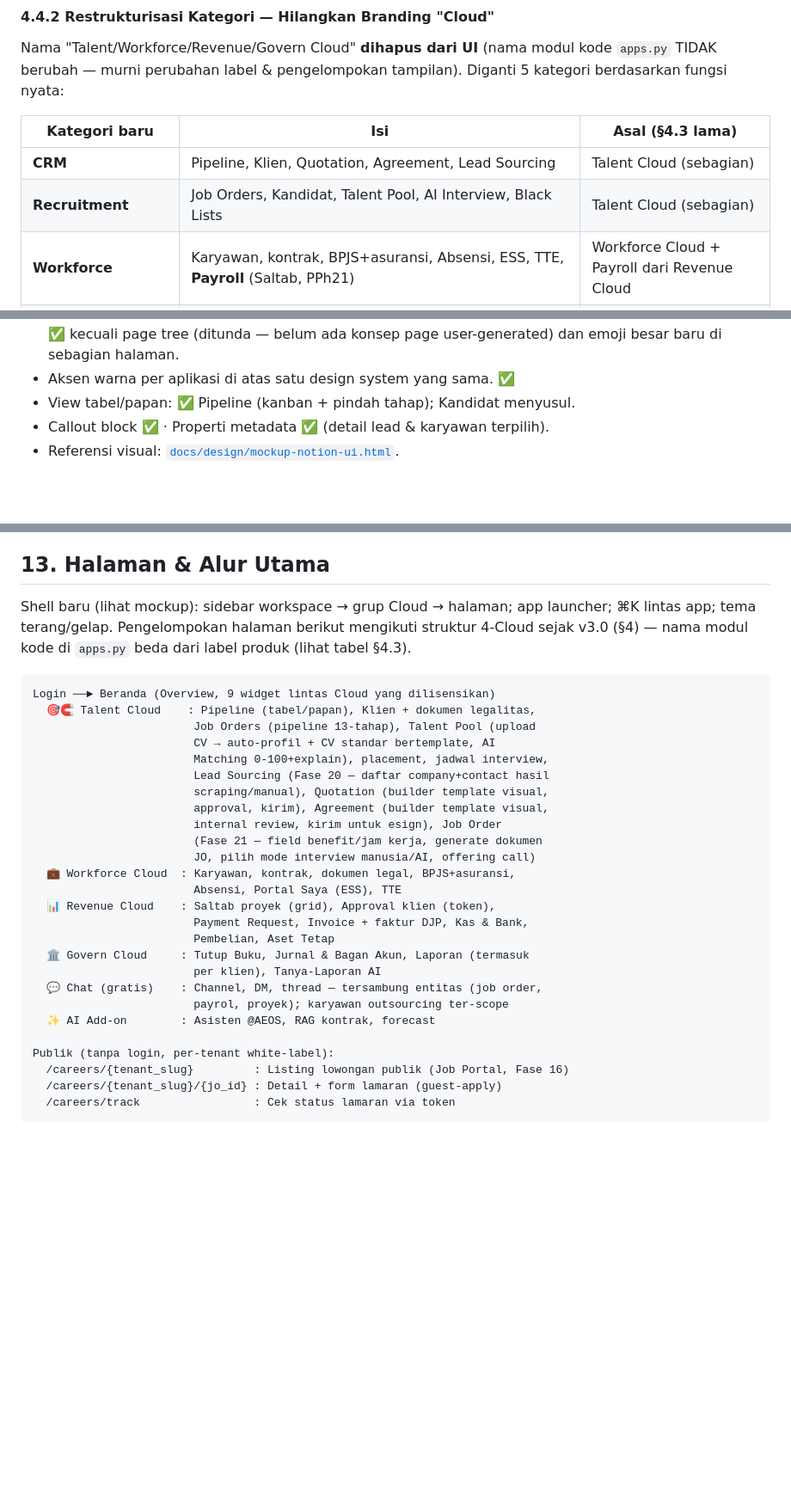
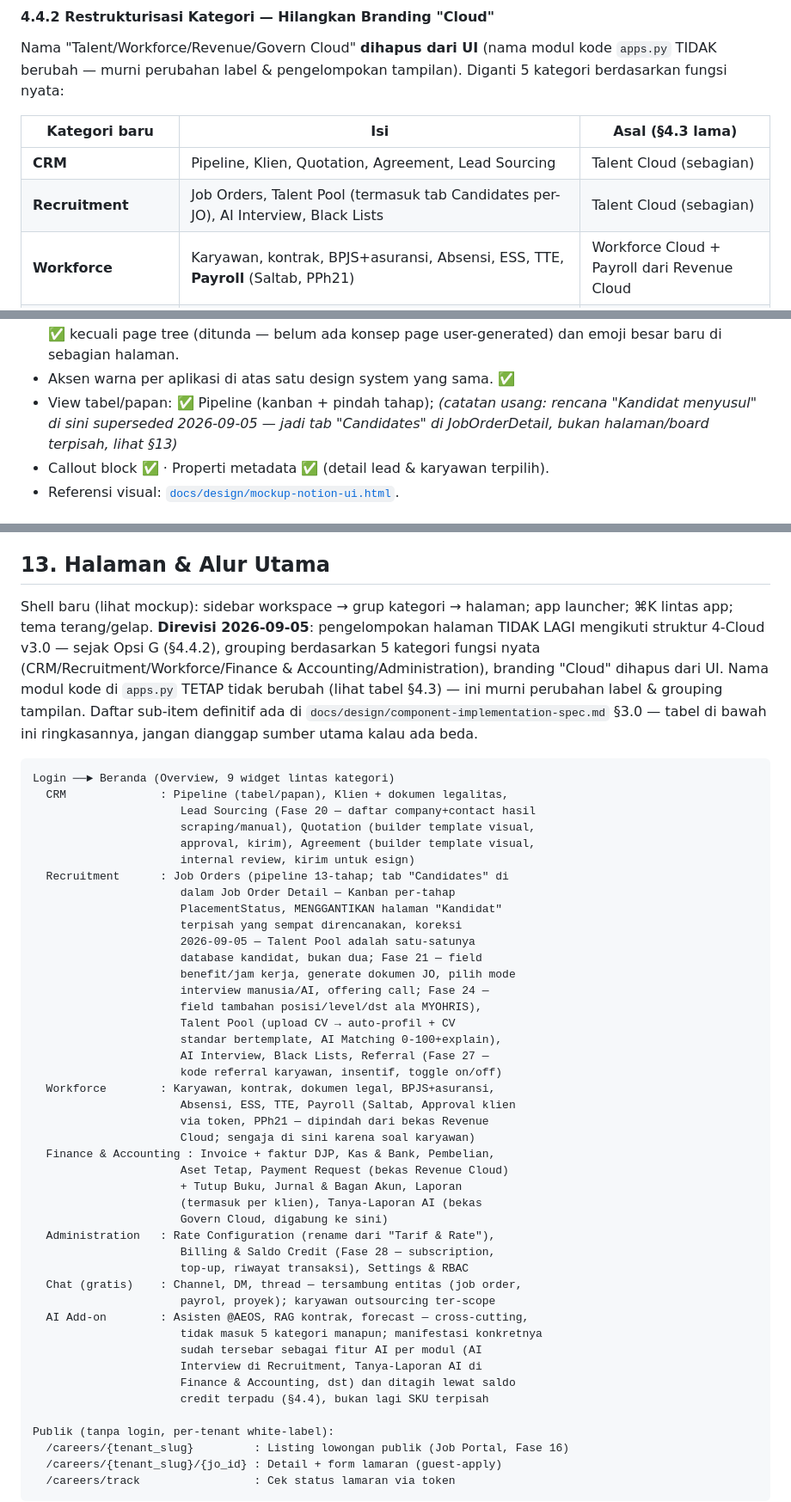
Before and after one commit to deuz-oss/ai-enterprise-os, a Markdown page: docs/02-product/PRD.md, 3 parts joined by grey strips. Shown at 86% size. GitHub-like rendering; blank space fills up the shorter version.

````diff
--- a/docs/02-product/PRD.md
+++ b/docs/02-product/PRD.md
@@ -266,7 +266,7 @@ pengelompokan tampilan). Diganti 5 kategori berdasarkan fungsi nyata:
 | Kategori baru | Isi | Asal (§4.3 lama) |
 |---|---|---|
 | **CRM** | Pipeline, Klien, Quotation, Agreement, Lead Sourcing | Talent Cloud (sebagian) |
-| **Recruitment** | Job Orders, Kandidat, Talent Pool, AI Interview, Black Lists | Talent Cloud (sebagian) |
+| **Recruitment** | Job Orders, Talent Pool (termasuk tab Candidates per-JO), AI Interview, Black Lists | Talent Cloud (sebagian) |
 | **Workforce** | Karyawan, kontrak, BPJS+asuransi, Absensi, ESS, TTE, **Payroll** (Saltab, PPh21) | Workforce Cloud + Payroll dari Revenue Cloud |
 | **Finance & Accounting** | Invoice, e-Faktur, Kas-Bank, Pembelian, Aset Tetap, Payment Request + Tutup Buku, Jurnal, Laporan, Tanya-Laporan AI | Sisa Revenue Cloud + seluruh Govern Cloud |
 | **Administration** | Settings, **Rate Configuration** (rename dari "Tarif & Rate": tarif PPh21/BPJS/bank) | Settings lama + Tarif&Rate dari Revenue Cloud |
@@ -352,7 +352,7 @@ lihat [FEATURE_ROADMAP](FEATURE_ROADMAP.md). Lanjutan:
   callout block, **command palette ⌘K** lintas aplikasi. ✅ kecuali page tree
   (ditunda — belum ada konsep page user-generated) dan emoji besar baru di sebagian halaman.
 - Aksen warna per aplikasi di atas satu design system yang sama. ✅
-- View tabel/papan: ✅ Pipeline (kanban + pindah tahap); Kandidat menyusul.
+- View tabel/papan: ✅ Pipeline (kanban + pindah tahap); *(catatan usang: rencana "Kandidat menyusul" di sini superseded 2026-09-05 — jadi tab "Candidates" di JobOrderDetail, bukan halaman/board terpisah, lihat §13)*
 - Callout block ✅ · Properti metadata ✅ (detail lead & karyawan terpilih).
 - Referensi visual: [`docs/design/mockup-notion-ui.html`](../design/mockup-notion-ui.html).
 
@@ -1401,33 +1401,57 @@ Tambahan Fase 20 (presales — lead sourcing s.d. esign, direncanakan):
 
 ## 13. Halaman & Alur Utama
 
-Shell baru (lihat mockup): sidebar workspace → grup Cloud → halaman; app
-launcher; ⌘K lintas app; tema terang/gelap. Pengelompokan halaman berikut
-mengikuti struktur 4-Cloud sejak v3.0 (§4) — nama modul kode di
-`apps.py` beda dari label produk (lihat tabel §4.3).
+Shell baru (lihat mockup): sidebar workspace → grup kategori → halaman; app
+launcher; ⌘K lintas app; tema terang/gelap. **Direvisi 2026-09-05**:
+pengelompokan halaman TIDAK LAGI mengikuti struktur 4-Cloud v3.0 —
+sejak Opsi G (§4.4.2), grouping berdasarkan 5 kategori fungsi nyata
+(CRM/Recruitment/Workforce/Finance & Accounting/Administration),
+branding "Cloud" dihapus dari UI. Nama modul kode di `apps.py` TETAP
+tidak berubah (lihat tabel §4.3) — ini murni perubahan label & grouping
+tampilan. Daftar sub-item definitif ada di
+`docs/design/component-implementation-spec.md` §3.0 — tabel di bawah
+ini ringkasannya, jangan dianggap sumber utama kalau ada beda.
 
 ```
-Login ──► Beranda (Overview, 9 widget lintas Cloud yang dilisensikan)
-  🎯🧲 Talent Cloud    : Pipeline (tabel/papan), Klien + dokumen legalitas,
-                        Job Orders (pipeline 13-tahap), Talent Pool (upload
-                        CV → auto-profil + CV standar bertemplate, AI
-                        Matching 0-100+explain), placement, jadwal interview,
-                        Lead Sourcing (Fase 20 — daftar company+contact hasil
-                        scraping/manual), Quotation (builder template visual,
-                        approval, kirim), Agreement (builder template visual,
-                        internal review, kirim untuk esign), Job Order
-                        (Fase 21 — field benefit/jam kerja, generate dokumen
-                        JO, pilih mode interview manusia/AI, offering call)
-  💼 Workforce Cloud  : Karyawan, kontrak, dokumen legal, BPJS+asuransi,
-                        Absensi, Portal Saya (ESS), TTE
-  📊 Revenue Cloud    : Saltab proyek (grid), Approval klien (token),
-                        Payment Request, Invoice + faktur DJP, Kas & Bank,
-                        Pembelian, Aset Tetap
-  🏛️ Govern Cloud     : Tutup Buku, Jurnal & Bagan Akun, Laporan (termasuk
-                        per klien), Tanya-Laporan AI
-  💬 Chat (gratis)    : Channel, DM, thread — tersambung entitas (job order,
-                        payrol, proyek); karyawan outsourcing ter-scope
-  ✨ AI Add-on        : Asisten @AEOS, RAG kontrak, forecast
+Login ──► Beranda (Overview, 9 widget lintas kategori)
+  CRM              : Pipeline (tabel/papan), Klien + dokumen legalitas,
+                      Lead Sourcing (Fase 20 — daftar company+contact hasil
+                      scraping/manual), Quotation (builder template visual,
+                      approval, kirim), Agreement (builder template visual,
+                      internal review, kirim untuk esign)
+  Recruitment      : Job Orders (pipeline 13-tahap; tab "Candidates" di
+                      dalam Job Order Detail — Kanban per-tahap
+                      PlacementStatus, MENGGANTIKAN halaman "Kandidat"
+                      terpisah yang sempat direncanakan, koreksi
+                      2026-09-05 — Talent Pool adalah satu-satunya
+                      database kandidat, bukan dua; Fase 21 — field
+                      benefit/jam kerja, generate dokumen JO, pilih mode
+                      interview manusia/AI, offering call; Fase 24 —
+                      field tambahan posisi/level/dst ala MYOHRIS),
+                      Talent Pool (upload CV → auto-profil + CV
+                      standar bertemplate, AI Matching 0-100+explain),
+                      AI Interview, Black Lists, Referral (Fase 27 —
+                      kode referral karyawan, insentif, toggle on/off)
+  Workforce        : Karyawan, kontrak, dokumen legal, BPJS+asuransi,
+                      Absensi, ESS, TTE, Payroll (Saltab, Approval klien
+                      via token, PPh21 — dipindah dari bekas Revenue
+                      Cloud; sengaja di sini karena soal karyawan)
+  Finance & Accounting : Invoice + faktur DJP, Kas & Bank, Pembelian,
+                      Aset Tetap, Payment Request (bekas Revenue Cloud)
+                      + Tutup Buku, Jurnal & Bagan Akun, Laporan
+                      (termasuk per klien), Tanya-Laporan AI (bekas
+                      Govern Cloud, digabung ke sini)
+  Administration   : Rate Configuration (rename dari "Tarif & Rate"),
+                      Billing & Saldo Credit (Fase 28 — subscription,
+                      top-up, riwayat transaksi), Settings & RBAC
+  Chat (gratis)    : Channel, DM, thread — tersambung entitas (job order,
+                      payrol, proyek); karyawan outsourcing ter-scope
+  AI Add-on        : Asisten @AEOS, RAG kontrak, forecast — cross-cutting,
+                      tidak masuk 5 kategori manapun; manifestasi konkretnya
+                      sudah tersebar sebagai fitur AI per modul (AI
+                      Interview di Recruitment, Tanya-Laporan AI di
+                      Finance & Accounting, dst) dan ditagih lewat saldo
+                      credit terpadu (§4.4), bukan lagi SKU terpisah
 
 Publik (tanpa login, per-tenant white-label):
   /careers/{tenant_slug}         : Listing lowongan publik (Job Portal, Fase 16)
````
Also changed, not shown: docs/design/component-implementation-spec.md (+61 -3 lines), docs/design/design.md (+8 -3 lines).
